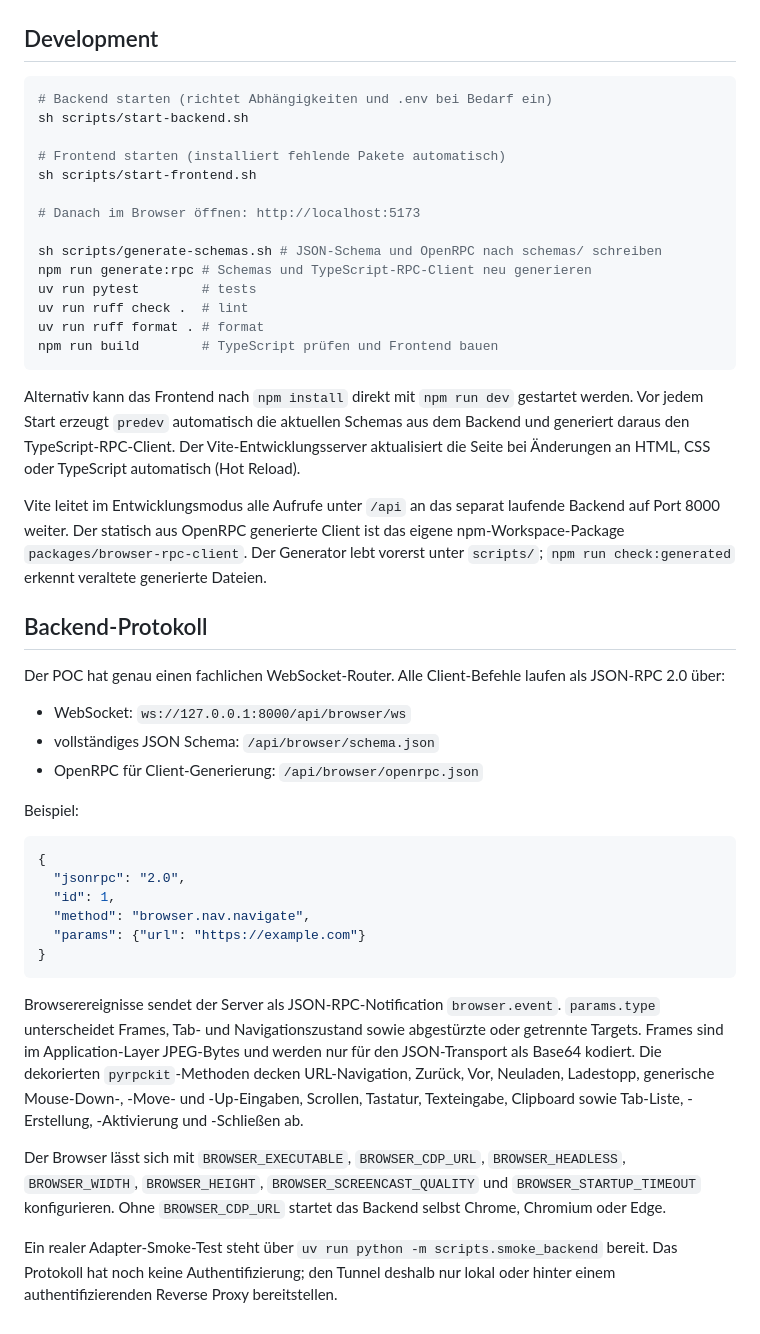
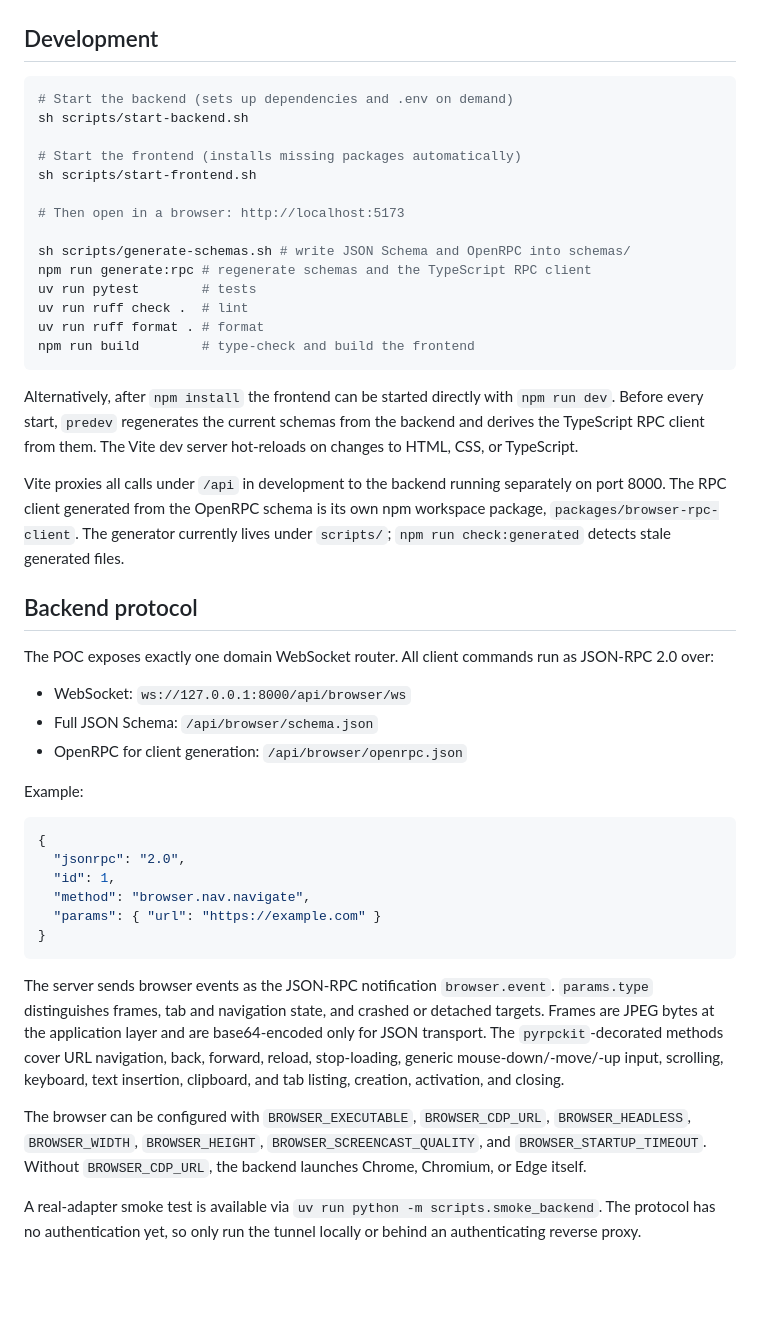
Before and after one commit to mathisarends/browsertunnel, a Markdown page: README.md, the part around one of its changes. GitHub-like rendering; blank space fills up the shorter version.

````diff
--- a/README.md
+++ b/README.md
@@ -16,69 +96,67 @@ uv run pre-commit install
 ## Development
 
 ```bash
-# Backend starten (richtet Abhängigkeiten und .env bei Bedarf ein)
+# Start the backend (sets up dependencies and .env on demand)
 sh scripts/start-backend.sh
 
-# Frontend starten (installiert fehlende Pakete automatisch)
+# Start the frontend (installs missing packages automatically)
 sh scripts/start-frontend.sh
 
-# Danach im Browser öffnen: http://localhost:5173
+# Then open in a browser: http://localhost:5173
 
-sh scripts/generate-schemas.sh # JSON-Schema und OpenRPC nach schemas/ schreiben
-npm run generate:rpc # Schemas und TypeScript-RPC-Client neu generieren
+sh scripts/generate-schemas.sh # write JSON Schema and OpenRPC into schemas/
+npm run generate:rpc # regenerate schemas and the TypeScript RPC client
 uv run pytest        # tests
 uv run ruff check .  # lint
 uv run ruff format . # format
-npm run build        # TypeScript prüfen und Frontend bauen
+npm run build        # type-check and build the frontend
 ```
 
-Alternativ kann das Frontend nach `npm install` direkt mit `npm run dev`
-gestartet werden. Vor jedem Start erzeugt `predev` automatisch die aktuellen
-Schemas aus dem Backend und generiert daraus den TypeScript-RPC-Client. Der
-Vite-Entwicklungsserver aktualisiert die Seite bei Änderungen an HTML, CSS oder
-TypeScript automatisch (Hot Reload).
+Alternatively, after `npm install` the frontend can be started directly with
+`npm run dev`. Before every start, `predev` regenerates the current schemas
+from the backend and derives the TypeScript RPC client from them. The Vite
+dev server hot-reloads on changes to HTML, CSS, or TypeScript.
 
-Vite leitet im Entwicklungsmodus alle Aufrufe unter `/api` an das separat
-laufende Backend auf Port 8000 weiter. Der statisch aus OpenRPC generierte Client
-ist das eigene npm-Workspace-Package `packages/browser-rpc-client`. Der Generator
-lebt vorerst unter `scripts/`; `npm run check:generated` erkennt veraltete
-generierte Dateien.
+Vite proxies all calls under `/api` in development to the backend running
+separately on port 8000. The RPC client generated from the OpenRPC schema is
+its own npm workspace package, `packages/browser-rpc-client`. The generator
+currently lives under `scripts/`; `npm run check:generated` detects stale
+generated files.
 
-## Backend-Protokoll
+## Backend protocol
 
-Der POC hat genau einen fachlichen WebSocket-Router. Alle Client-Befehle laufen
-als JSON-RPC 2.0 über:
+The POC exposes exactly one domain WebSocket router. All client commands run
+as JSON-RPC 2.0 over:
 
 - WebSocket: `ws://127.0.0.1:8000/api/browser/ws`
-- vollständiges JSON Schema: `/api/browser/schema.json`
-- OpenRPC für Client-Generierung: `/api/browser/openrpc.json`
+- Full JSON Schema: `/api/browser/schema.json`
+- OpenRPC for client generation: `/api/browser/openrpc.json`
 
-Beispiel:
+Example:
 
 ```json
 {
   "jsonrpc": "2.0",
   "id": 1,
   "method": "browser.nav.navigate",
-  "params": {"url": "https://example.com"}
+  "params": { "url": "https://example.com" }
 }
 ```
 
-Browserereignisse sendet der Server als JSON-RPC-Notification `browser.event`.
-`params.type` unterscheidet Frames, Tab- und Navigationszustand sowie abgestürzte
-oder getrennte Targets. Frames sind im Application-Layer JPEG-Bytes und werden
-nur für den JSON-Transport als Base64 kodiert. Die dekorierten `pyrpckit`-Methoden
-decken URL-Navigation, Zurück, Vor, Neuladen, Ladestopp, generische Mouse-Down-,
--Move- und -Up-Eingaben, Scrollen,
-Tastatur, Texteingabe, Clipboard sowie Tab-Liste, -Erstellung, -Aktivierung und
--Schließen ab.
+The server sends browser events as the JSON-RPC notification `browser.event`.
+`params.type` distinguishes frames, tab and navigation state, and crashed or
+detached targets. Frames are JPEG bytes at the application layer and are
+base64-encoded only for JSON transport. The `pyrpckit`-decorated methods
+cover URL navigation, back, forward, reload, stop-loading, generic
+mouse-down/-move/-up input, scrolling, keyboard, text insertion, clipboard,
+and tab listing, creation, activation, and closing.
 
-Der Browser lässt sich mit `BROWSER_EXECUTABLE`, `BROWSER_CDP_URL`,
+The browser can be configured with `BROWSER_EXECUTABLE`, `BROWSER_CDP_URL`,
 `BROWSER_HEADLESS`, `BROWSER_WIDTH`, `BROWSER_HEIGHT`,
-`BROWSER_SCREENCAST_QUALITY` und `BROWSER_STARTUP_TIMEOUT` konfigurieren. Ohne
-`BROWSER_CDP_URL` startet das Backend selbst Chrome, Chromium oder Edge.
+`BROWSER_SCREENCAST_QUALITY`, and `BROWSER_STARTUP_TIMEOUT`. Without
+`BROWSER_CDP_URL`, the backend launches Chrome, Chromium, or Edge itself.
 
-Ein realer Adapter-Smoke-Test steht über
-`uv run python -m scripts.smoke_backend` bereit. Das Protokoll hat noch keine
-Authentifizierung; den Tunnel deshalb nur lokal oder hinter einem
-authentifizierenden Reverse Proxy bereitstellen.
+A real-adapter smoke test is available via
+`uv run python -m scripts.smoke_backend`. The protocol has no authentication
+yet, so only run the tunnel locally or behind an authenticating reverse
+proxy.
````
Also changed, not shown: other parts of README.md (+84 -4 lines).
